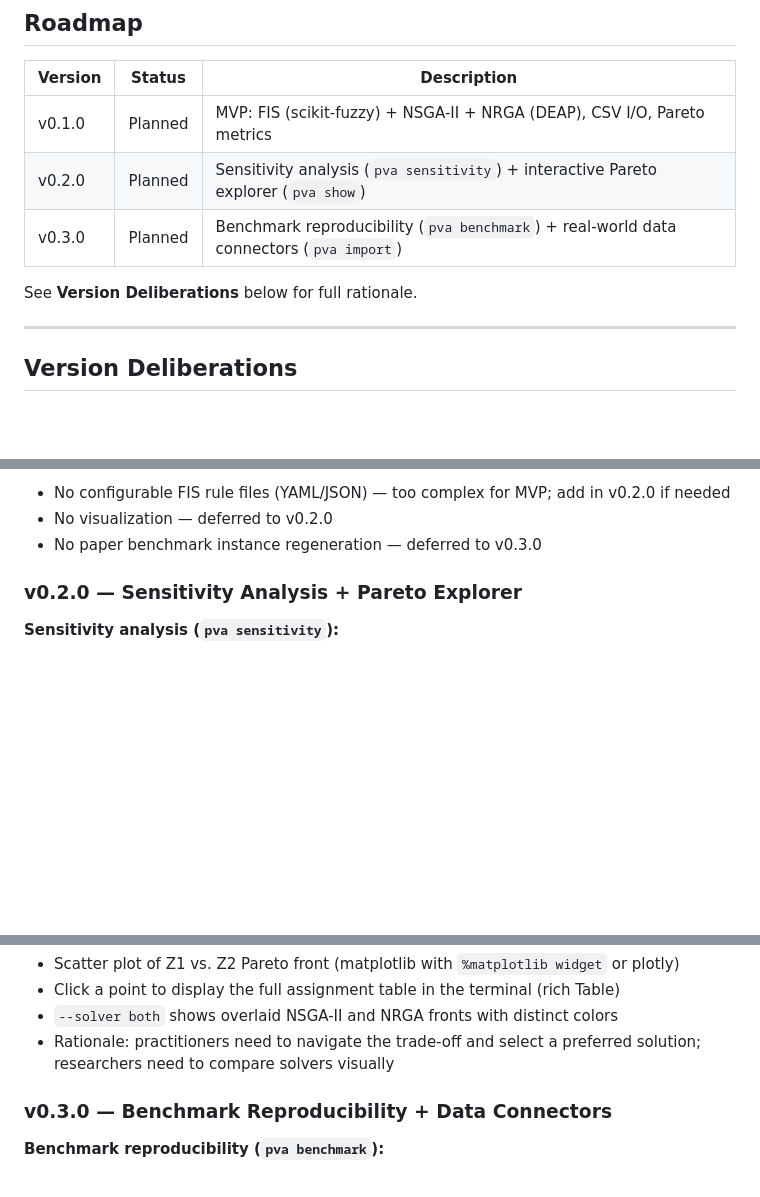
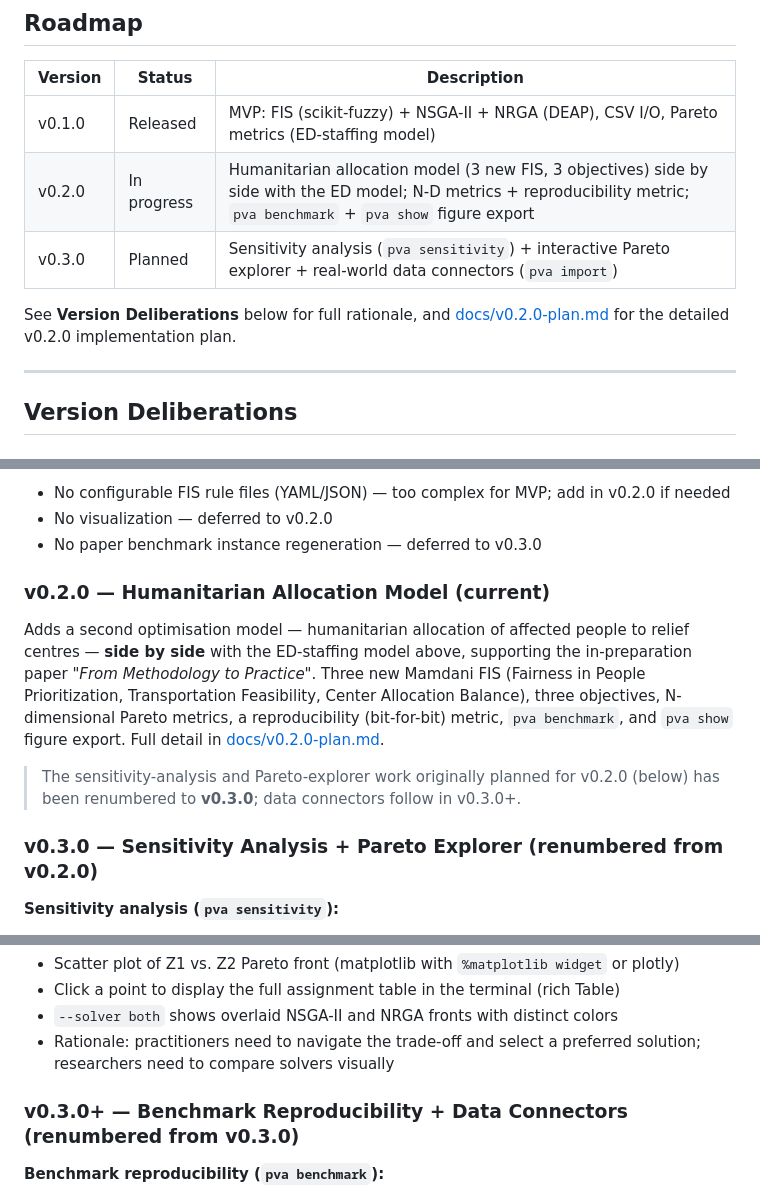
Before and after one commit to presidio-v/presidio-hardened-vol-assign, a Markdown page: PRESIDIO-REQ.md, 3 parts joined by grey strips. GitHub-like rendering; blank space fills up the shorter version.

```diff
--- a/PRESIDIO-REQ.md
+++ b/PRESIDIO-REQ.md
@@ -133,11 +133,12 @@ Both implemented via DEAP:
 
 | Version | Status | Description |
 |---------|--------|-------------|
-| v0.1.0 | Planned | MVP: FIS (scikit-fuzzy) + NSGA-II + NRGA (DEAP), CSV I/O, Pareto metrics |
-| v0.2.0 | Planned | Sensitivity analysis (`pva sensitivity`) + interactive Pareto explorer (`pva show`) |
-| v0.3.0 | Planned | Benchmark reproducibility (`pva benchmark`) + real-world data connectors (`pva import`) |
+| v0.1.0 | Released | MVP: FIS (scikit-fuzzy) + NSGA-II + NRGA (DEAP), CSV I/O, Pareto metrics (ED-staffing model) |
+| v0.2.0 | In progress | Humanitarian allocation model (3 new FIS, 3 objectives) side by side with the ED model; N-D metrics + reproducibility metric; `pva benchmark` + `pva show` figure export |
+| v0.3.0 | Planned | Sensitivity analysis (`pva sensitivity`) + interactive Pareto explorer + real-world data connectors (`pva import`) |
 
-See **Version Deliberations** below for full rationale.
+See **Version Deliberations** below for full rationale, and
+[docs/v0.2.0-plan.md](docs/v0.2.0-plan.md) for the detailed v0.2.0 implementation plan.
 
 ---
 
@@ -158,7 +159,21 @@ See **Version Deliberations** below for full rationale.
 - No visualization — deferred to v0.2.0
 - No paper benchmark instance regeneration — deferred to v0.3.0
 
-### v0.2.0 — Sensitivity Analysis + Pareto Explorer
+### v0.2.0 — Humanitarian Allocation Model (current)
+
+Adds a second optimisation model — humanitarian allocation of affected people to
+relief centres — **side by side** with the ED-staffing model above, supporting
+the in-preparation paper *"From Methodology to Practice"*. Three new Mamdani FIS
+(Fairness in People Prioritization, Transportation Feasibility, Center Allocation
+Balance), three objectives, N-dimensional Pareto metrics, a reproducibility
+(bit-for-bit) metric, `pva benchmark`, and `pva show` figure export. Full detail
+in [docs/v0.2.0-plan.md](docs/v0.2.0-plan.md).
+
+> The sensitivity-analysis and Pareto-explorer work originally planned for
+> v0.2.0 (below) has been renumbered to **v0.3.0**; data connectors follow in
+> v0.3.0+.
+
+### v0.3.0 — Sensitivity Analysis + Pareto Explorer (renumbered from v0.2.0)
 
 **Sensitivity analysis (`pva sensitivity`):**
 - Vary FIS rule output weights ±10% and ±20% in a grid sweep
@@ -172,7 +187,7 @@ See **Version Deliberations** below for full rationale.
 - `--solver both` shows overlaid NSGA-II and NRGA fronts with distinct colors
 - Rationale: practitioners need to navigate the trade-off and select a preferred solution; researchers need to compare solvers visually
 
-### v0.3.0 — Benchmark Reproducibility + Data Connectors
+### v0.3.0+ — Benchmark Reproducibility + Data Connectors (renumbered from v0.3.0)
 
 **Benchmark reproducibility (`pva benchmark`):**
 - Regenerate all 30 small-size and 30 large-size problem instances using the paper's documented random seed procedure
```
Also changed, not shown: README.md (+3 -3 lines), docs/v0.2.0-plan.md (added, +173 -0 lines).
